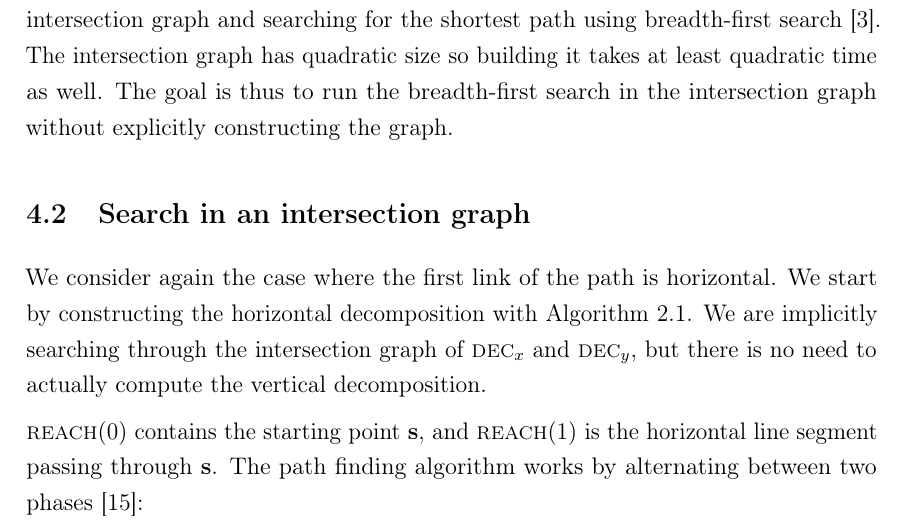
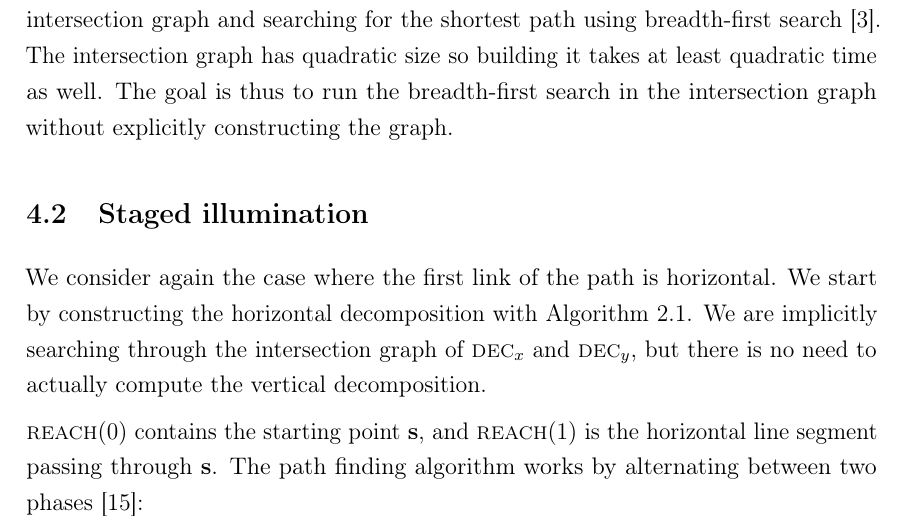
Before and after one commit to sisu/gradu, a LaTeX document (gradu.tex): part of page 46 of 69, cut so that both start at the same text. Compiled offline with pdfLaTeX.

Commit message:
Changed subsection title.

```diff
--- a/gradu.tex
+++ b/gradu.tex
@@ -1508,7 +1508,7 @@ The rectilinear minimum link path problem can thus be solved by forming the inte
 The intersection graph has quadratic size so building it takes at least quadratic time as well.
 The goal is thus to run the breadth-first search in the intersection graph without explicitly constructing the graph.
 
-\subsection{Search in an intersection graph}
+\subsection{Staged illumination}
 
 We consider again the case where the first link of the path is horizontal.
 We start by constructing the horizontal decomposition with Algorithm~\ref{alg:split2d}.
```
